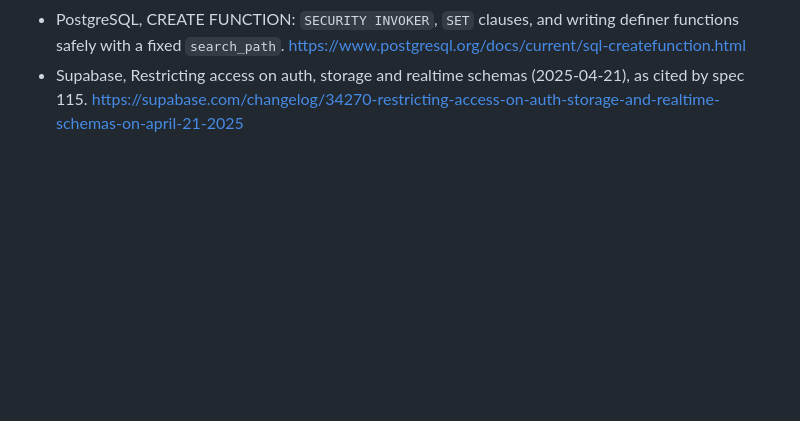
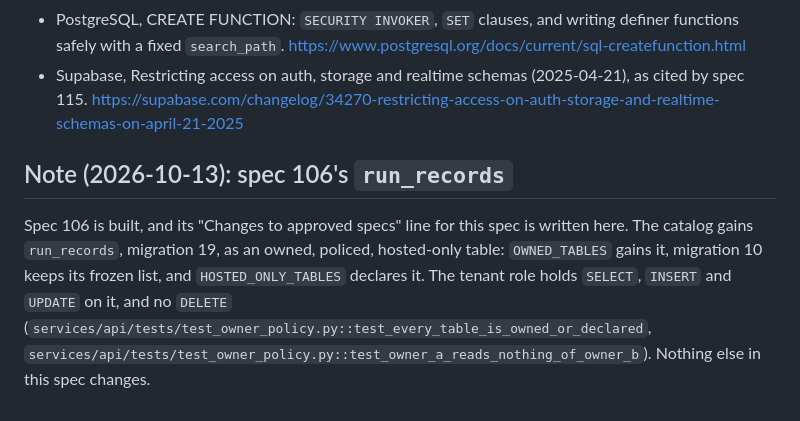
Before and after one commit to akin-oz/harrier, a Markdown page: specs/105-every-personal-table-is-owned-and-policed.md, the part around the change. Drawn GitHub-style; blank space fills up the shorter version.

Commit message:
Note spec 106's run_records in spec 105's catalog
Spec 106 is built. Its Changes to approved specs line for this spec is written as a note: run_records, migration 19, is an owned, policed, hosted-only table.

Spec: 105

```diff
--- a/specs/105-every-personal-table-is-owned-and-policed.md
+++ b/specs/105-every-personal-table-is-owned-and-policed.md
@@ -1862,3 +1862,14 @@ there is one; the CI criterion likewise.
 - Supabase, Restricting access on auth, storage and realtime schemas
   (2025-04-21), as cited by spec 115.
   https://supabase.com/changelog/34270-restricting-access-on-auth-storage-and-realtime-schemas-on-april-21-2025
+
+## Note (2026-10-13): spec 106's `run_records`
+
+Spec 106 is built, and its "Changes to approved specs" line for this spec
+is written here. The catalog gains `run_records`, migration 19, as an
+owned, policed, hosted-only table: `OWNED_TABLES` gains it, migration 10
+keeps its frozen list, and `HOSTED_ONLY_TABLES` declares it. The tenant
+role holds `SELECT`, `INSERT` and `UPDATE` on it, and no `DELETE`
+(`services/api/tests/test_owner_policy.py::test_every_table_is_owned_or_declared`,
+`services/api/tests/test_owner_policy.py::test_owner_a_reads_nothing_of_owner_b`).
+Nothing else in this spec changes.
```
